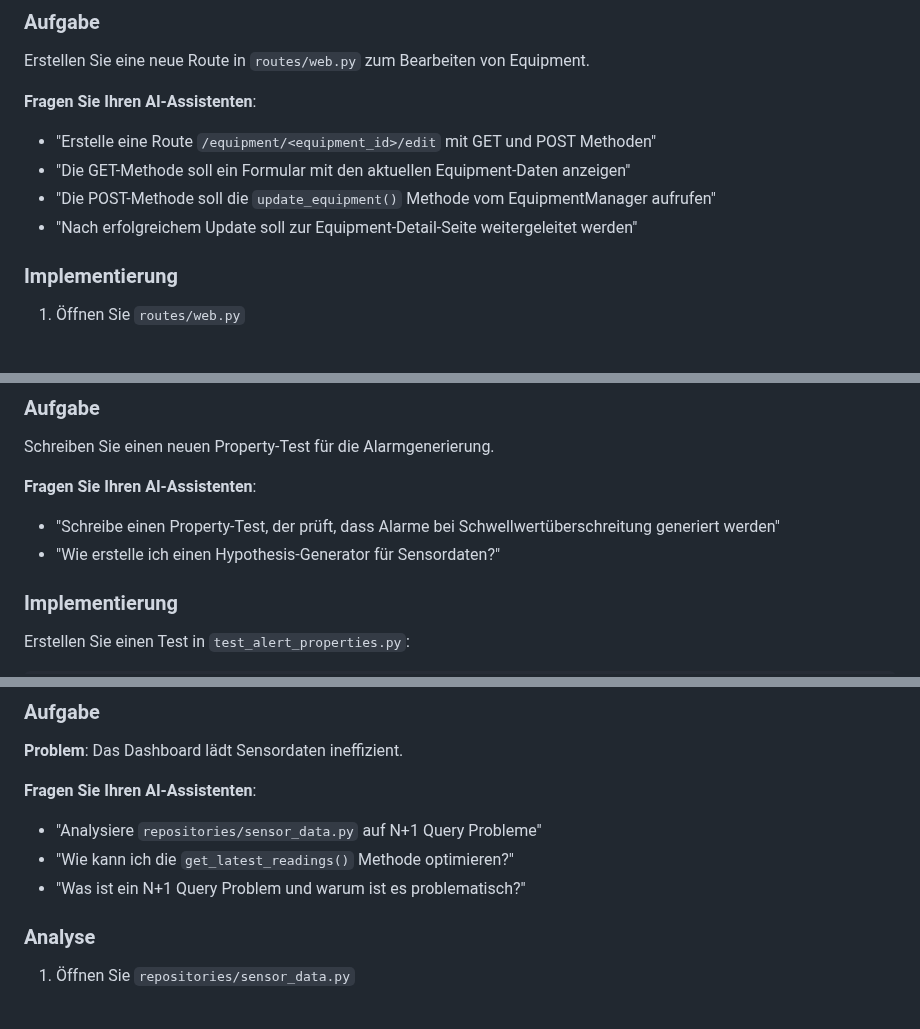
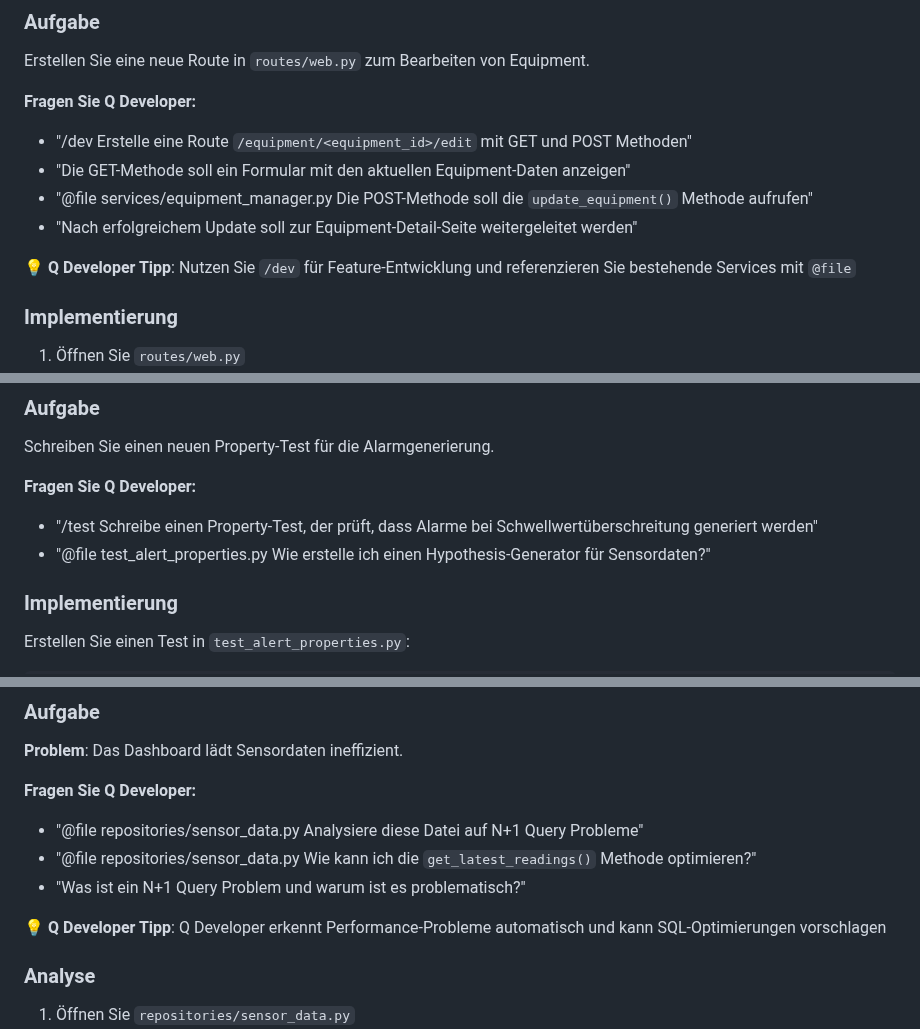
Before and after one commit to mainulhs/Hoermann-Entwicklertag-Developer-Workstream, a Markdown page: README.md, 3 parts joined by grey strips. Rendered like a GitHub page; folded sections open; blank space fills up the shorter version.

```diff
--- a/README.md
+++ b/README.md
@@ -549,11 +557,13 @@ Sie sollten feststellen:
 
 Erstellen Sie eine neue Route in `routes/web.py` zum Bearbeiten von Equipment.
 
-**Fragen Sie Ihren AI-Assistenten**:
-- "Erstelle eine Route `/equipment/<equipment_id>/edit` mit GET und POST Methoden"
+**Fragen Sie Q Developer:**
+- "/dev Erstelle eine Route `/equipment/<equipment_id>/edit` mit GET und POST Methoden"
 - "Die GET-Methode soll ein Formular mit den aktuellen Equipment-Daten anzeigen"
-- "Die POST-Methode soll die `update_equipment()` Methode vom EquipmentManager aufrufen"
+- "@file services/equipment_manager.py Die POST-Methode soll die `update_equipment()` Methode aufrufen"
 - "Nach erfolgreichem Update soll zur Equipment-Detail-Seite weitergeleitet werden"
+
+💡 **Q Developer Tipp**: Nutzen Sie `/dev` für Feature-Entwicklung und referenzieren Sie bestehende Services mit `@file`
 
 ### Implementierung
 
@@ -800,9 +812,9 @@ Sie verstehen:
 
 Schreiben Sie einen neuen Property-Test für die Alarmgenerierung.
 
-**Fragen Sie Ihren AI-Assistenten**:
-- "Schreibe einen Property-Test, der prüft, dass Alarme bei Schwellwertüberschreitung generiert werden"
-- "Wie erstelle ich einen Hypothesis-Generator für Sensordaten?"
+**Fragen Sie Q Developer:**
+- "/test Schreibe einen Property-Test, der prüft, dass Alarme bei Schwellwertüberschreitung generiert werden"
+- "@file test_alert_properties.py Wie erstelle ich einen Hypothesis-Generator für Sensordaten?"
 
 ### Implementierung
 
@@ -877,10 +889,12 @@ def test_equipment_roundtrip(equipment):
 
 **Problem**: Das Dashboard lädt Sensordaten ineffizient.
 
-**Fragen Sie Ihren AI-Assistenten**:
-- "Analysiere `repositories/sensor_data.py` auf N+1 Query Probleme"
-- "Wie kann ich die `get_latest_readings()` Methode optimieren?"
+**Fragen Sie Q Developer:**
+- "@file repositories/sensor_data.py Analysiere diese Datei auf N+1 Query Probleme"
+- "@file repositories/sensor_data.py Wie kann ich die `get_latest_readings()` Methode optimieren?"
 - "Was ist ein N+1 Query Problem und warum ist es problematisch?"
+
+💡 **Q Developer Tipp**: Q Developer erkennt Performance-Probleme automatisch und kann SQL-Optimierungen vorschlagen
 
 ### Analyse
 
```
Also changed, not shown: other parts of README.md (+67 -24 lines).
